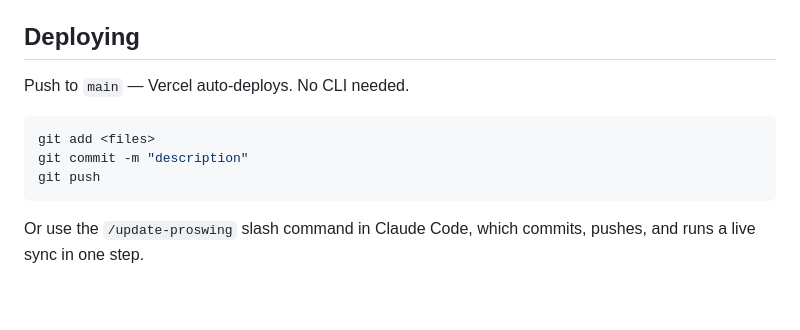
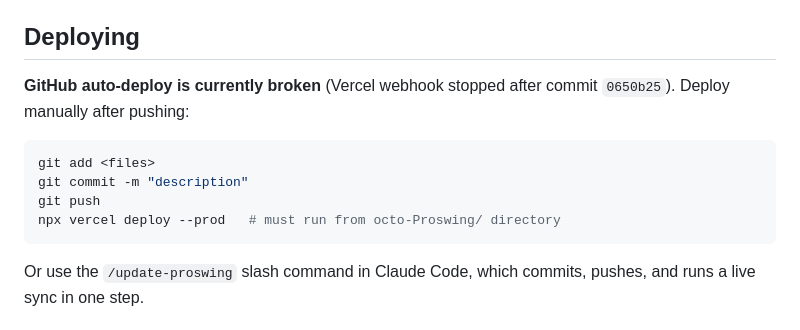
Before and after one commit to jtineo/proswing, a Markdown page: Claude.md, the part around one of its changes. GitHub-like rendering; blank space fills up the shorter version.

Commit message:
Update CLAUDE.md context

````diff
--- a/Claude.md
+++ b/Claude.md
@@ -10,12 +10,13 @@ No framework, no build step, no bundler. The entire frontend is `index.html`. Ev
 
 ## Deploying
 
-Push to `main` — Vercel auto-deploys. No CLI needed.
+**GitHub auto-deploy is currently broken** (Vercel webhook stopped after commit `0650b25`). Deploy manually after pushing:
 
 ```bash
 git add <files>
 git commit -m "description"
 git push
+npx vercel deploy --prod   # must run from octo-Proswing/ directory
 ```
 
 Or use the `/update-proswing` slash command in Claude Code, which commits, pushes, and runs a live sync in one step.
````
Also changed, not shown: other parts of Claude.md (+1 -1 lines).
